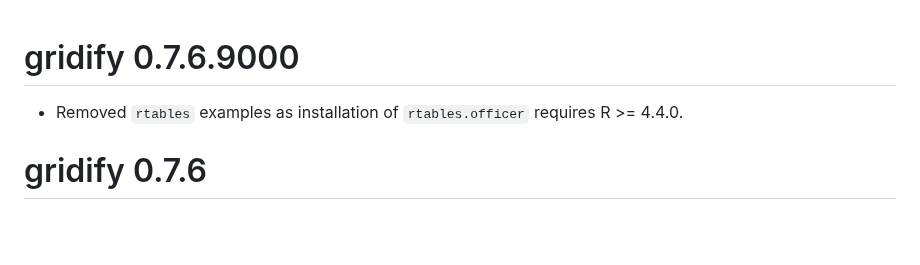
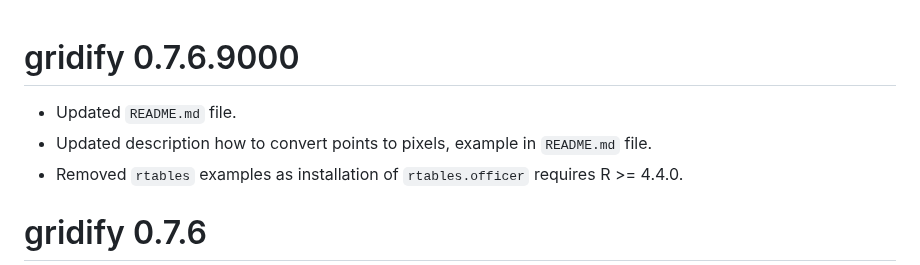
Before and after one commit to pharmaverse/gridify, a Markdown page: NEWS.md, the part around the change. Rendered like a GitHub page; blank space fills up the shorter version.

```diff
--- a/NEWS.md
+++ b/NEWS.md
@@ -1,5 +1,7 @@
 # gridify 0.7.6.9000
 
+* Updated `README.md` file.
+* Updated description how to convert points to pixels, example in `README.md` file.
 * Removed `rtables` examples as installation of `rtables.officer` requires R >= 4.4.0.
 
 # gridify 0.7.6
```
Also changed, not shown: README.md (+5 -2 lines), man/figures/README-example-1.png, 8 other files.
